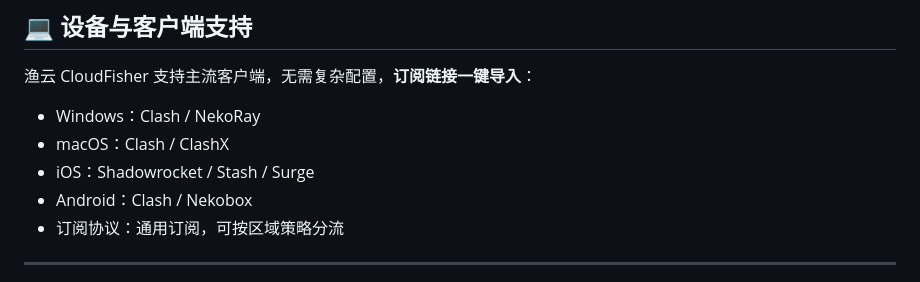
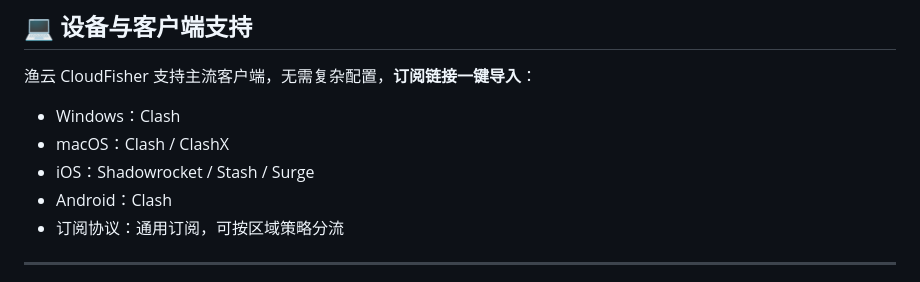
Before and after one commit to jichangbaike/cloudfisher, a Markdown page: README.md, the part around the change. Rendered like a GitHub page.

Commit message:
Update README.md
渔云机场

```diff
--- a/README.md
+++ b/README.md
@@ -125,10 +125,10 @@
 
 渔云 CloudFisher 支持主流客户端，无需复杂配置，**订阅链接一键导入**：
 
-- Windows：Clash / NekoRay
+- Windows：Clash
 - macOS：Clash / ClashX
 - iOS：Shadowrocket / Stash / Surge
-- Android：Clash / Nekobox
+- Android：Clash
 - 订阅协议：通用订阅，可按区域策略分流
 
 ------
```
